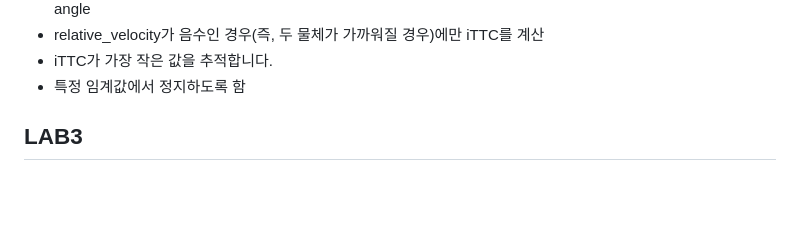
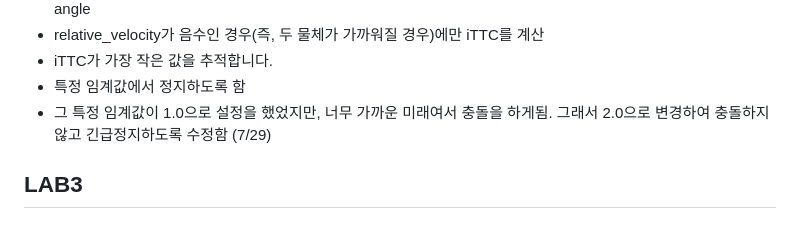
Before and after one commit to mulmanmyong/f1tenth_lab_study, a Markdown page: README.md, the part around the change. GitHub-like rendering; blank space fills up the shorter version.

Commit message:
fix: README.md lab2 part 내용추가

```diff
--- a/README.md
+++ b/README.md
@@ -269,6 +269,7 @@ ros2 launch f1tenth_gym_ros gym_bridge_launch.py
 - relative_velocity가 음수인 경우(즉, 두 물체가 가까워질 경우)에만 iTTC를 계산
 - iTTC가 가장 작은 값을 추적합니다.
 - 특정 임계값에서 정지하도록 함
+- 그 특정 임계값이 1.0으로 설정을 했었지만, 너무 가까운 미래여서 충돌을 하게됨. 그래서 2.0으로 변경하여 충돌하지 않고 긴급정지하도록 수정함 (7/29)
 
 ## LAB3
 
```
